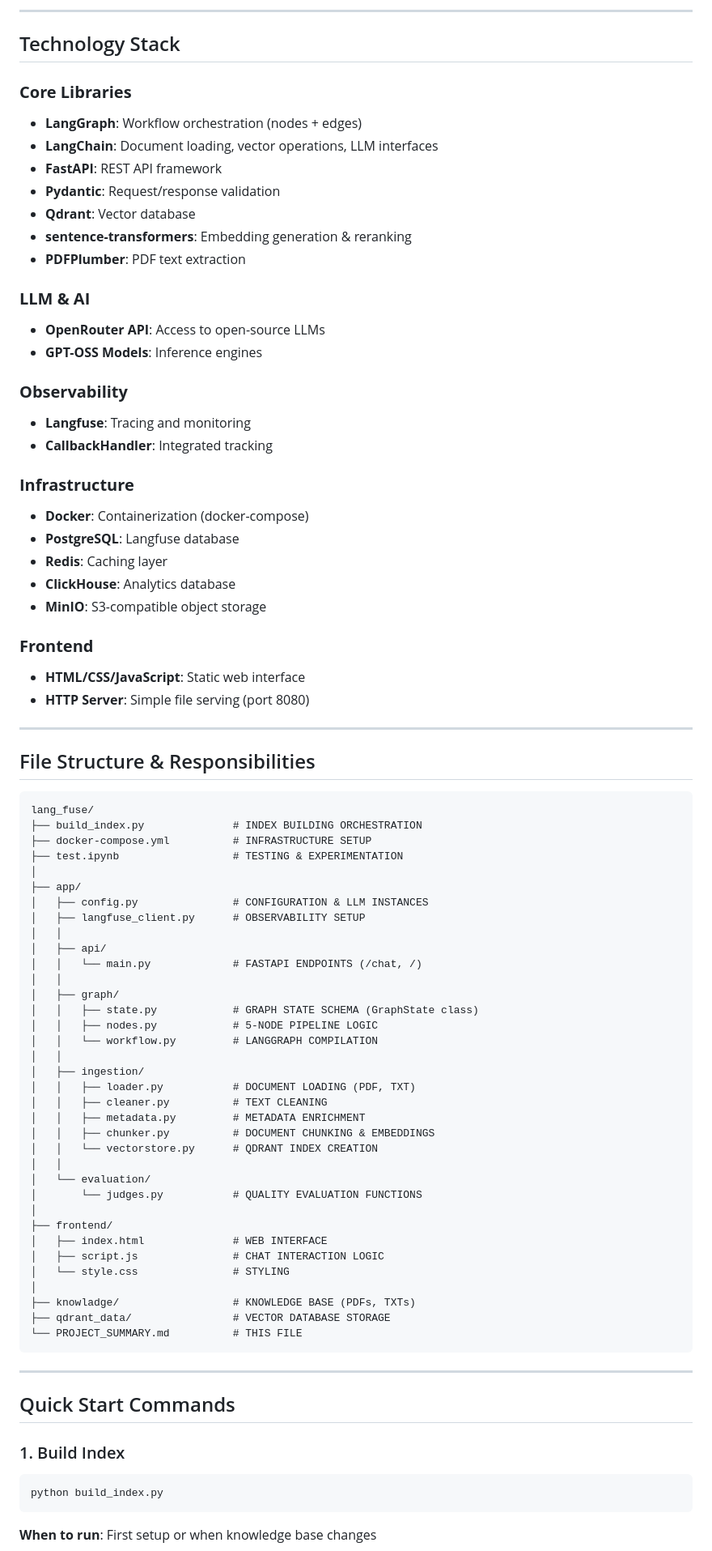
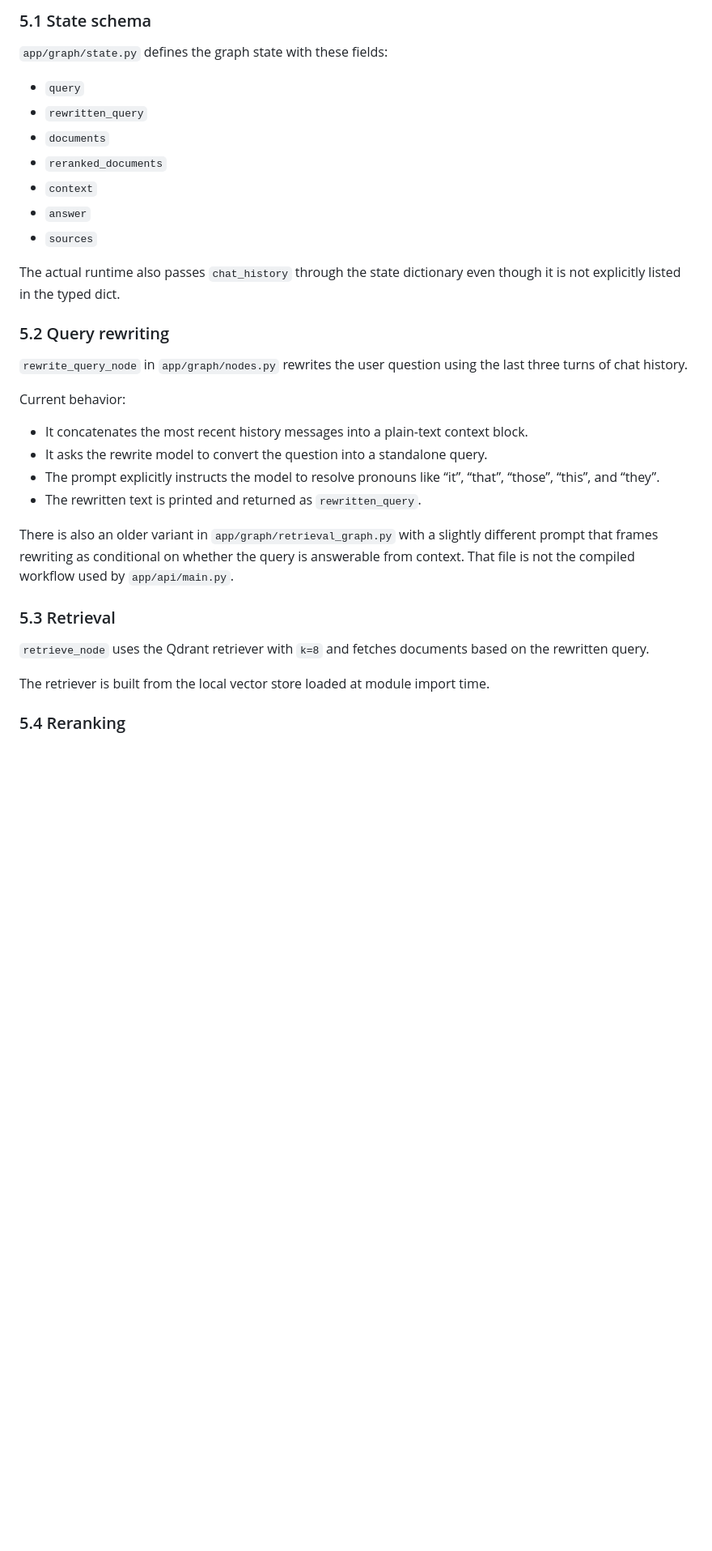
Before and after one commit to 111Vivek111/consultation-app, a Markdown page: PROJECT_SUMMARY.md, the part around one of its changes. Shown at 81% size. Drawn GitHub-style; blank space fills up the shorter version.

Commit message:
improve project summary

````diff
--- a/PROJECT_SUMMARY.md
+++ b/PROJECT_SUMMARY.md
@@ -212,85 +121,36 @@ LANGFUSE OBSERVABILITY
 
----
+### 5.1 State schema
 
-## Technology Stack
+`app/graph/state.py` defines the graph state with these fields:
 
-### **Core Libraries**
-- **LangGraph**: Workflow orchestration (nodes + edges)
-- **LangChain**: Document loading, vector operations, LLM interfaces
-- **FastAPI**: REST API framework
-- **Pydantic**: Request/response validation
-- **Qdrant**: Vector database
-- **sentence-transformers**: Embedding generation & reranking
-- **PDFPlumber**: PDF text extraction
+- `query`
+- `rewritten_query`
+- `documents`
+- `reranked_documents`
+- `context`
+- `answer`
+- `sources`
 
-### **LLM & AI**
-- **OpenRouter API**: Access to open-source LLMs
-- **GPT-OSS Models**: Inference engines
+The actual runtime also passes `chat_history` through the state dictionary even though it is not explicitly listed in the typed dict.
 
-### **Observability**
-- **Langfuse**: Tracing and monitoring
-- **CallbackHandler**: Integrated tracking
+### 5.2 Query rewriting
 
-### **Infrastructure**
-- **Docker**: Containerization (docker-compose)
-- **PostgreSQL**: Langfuse database
-- **Redis**: Caching layer
-- **ClickHouse**: Analytics database
-- **MinIO**: S3-compatible object storage
+`rewrite_query_node` in `app/graph/nodes.py` rewrites the user question using the last three turns of chat history.
 
-### **Frontend**
-- **HTML/CSS/JavaScript**: Static web interface
-- **HTTP Server**: Simple file serving (port 8080)
+Current behavior:
 
----
+- It concatenates the most recent history messages into a plain-text context block.
+- It asks the rewrite model to convert the question into a standalone query.
+- The prompt explicitly instructs the model to resolve pronouns like “it”, “that”, “those”, “this”, and “they”.
+- The rewritten text is printed and returned as `rewritten_query`.
 
-## File Structure & Responsibilities
+There is also an older variant in `app/graph/retrieval_graph.py` with a slightly different prompt that frames rewriting as conditional on whether the query is answerable from context. That file is not the compiled workflow used by `app/api/main.py`.
 
-```
-lang_fuse/
-├── build_index.py              # INDEX BUILDING ORCHESTRATION
-├── docker-compose.yml          # INFRASTRUCTURE SETUP
-├── test.ipynb                  # TESTING & EXPERIMENTATION
-│
-├── app/
-│   ├── config.py               # CONFIGURATION & LLM INSTANCES
-│   ├── langfuse_client.py      # OBSERVABILITY SETUP
-│   │
-│   ├── api/
-│   │   └── main.py             # FASTAPI ENDPOINTS (/chat, /)
-│   │
-│   ├── graph/
-│   │   ├── state.py            # GRAPH STATE SCHEMA (GraphState class)
-│   │   ├── nodes.py            # 5-NODE PIPELINE LOGIC
-│   │   └── workflow.py         # LANGGRAPH COMPILATION
-│   │
-│   ├── ingestion/
-│   │   ├── loader.py           # DOCUMENT LOADING (PDF, TXT)
-│   │   ├── cleaner.py          # TEXT CLEANING
-│   │   ├── metadata.py         # METADATA ENRICHMENT
-│   │   ├── chunker.py          # DOCUMENT CHUNKING & EMBEDDINGS
-│   │   └── vectorstore.py      # QDRANT INDEX CREATION
-│   │
-│   └── evaluation/
-│       └── judges.py           # QUALITY EVALUATION FUNCTIONS
-│
-├── frontend/
-│   ├── index.html              # WEB INTERFACE
-│   ├── script.js               # CHAT INTERACTION LOGIC
-│   └── style.css               # STYLING
-│
-├── knowladge/                  # KNOWLEDGE BASE (PDFs, TXTs)
-├── qdrant_data/                # VECTOR DATABASE STORAGE
-└── PROJECT_SUMMARY.md          # THIS FILE
-```
+### 5.3 Retrieval
 
----
+`retrieve_node` uses the Qdrant retriever with `k=8` and fetches documents based on the rewritten query.
 
-## Quick Start Commands
+The retriever is built from the local vector store loaded at module import time.
 
-### 1. Build Index
-```bash
-python build_index.py
-```
-**When to run**: First setup or when knowledge base changes
+### 5.4 Reranking
 
````
Also changed, not shown: other parts of PROJECT_SUMMARY.md (+256 -232 lines).
